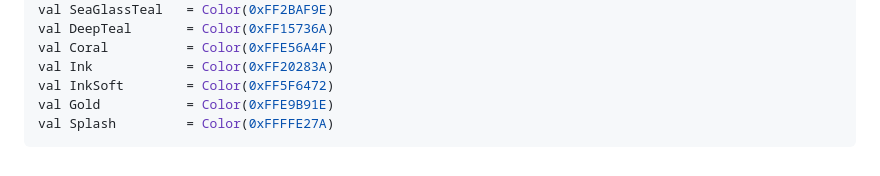
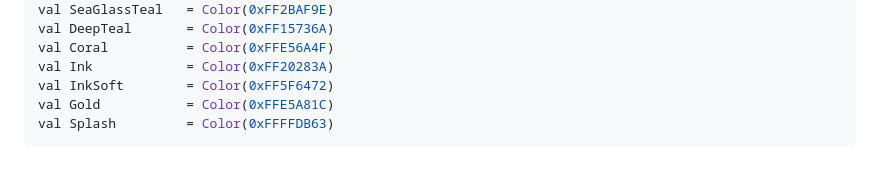
Before and after one commit to ianahall/cheddar-web, a Markdown page: PALETTE.md, the part around the change. Rendered like a GitHub page.

Commit message:
PALETTE.md: sync Compose gold/splash to warmed yellow
Co-Authored-By: Claude Opus 4.8 <noreply@anthropic.com>

````diff
--- a/PALETTE.md
+++ b/PALETTE.md
@@ -102,6 +102,6 @@ val DeepTeal       = Color(0xFF15736A)
 val Coral          = Color(0xFFE56A4F)
 val Ink            = Color(0xFF20283A)
 val InkSoft        = Color(0xFF5F6472)
-val Gold           = Color(0xFFE9B91E)
-val Splash         = Color(0xFFFFE27A)
+val Gold           = Color(0xFFE5A81C)
+val Splash         = Color(0xFFFFDB63)
 ```
````
